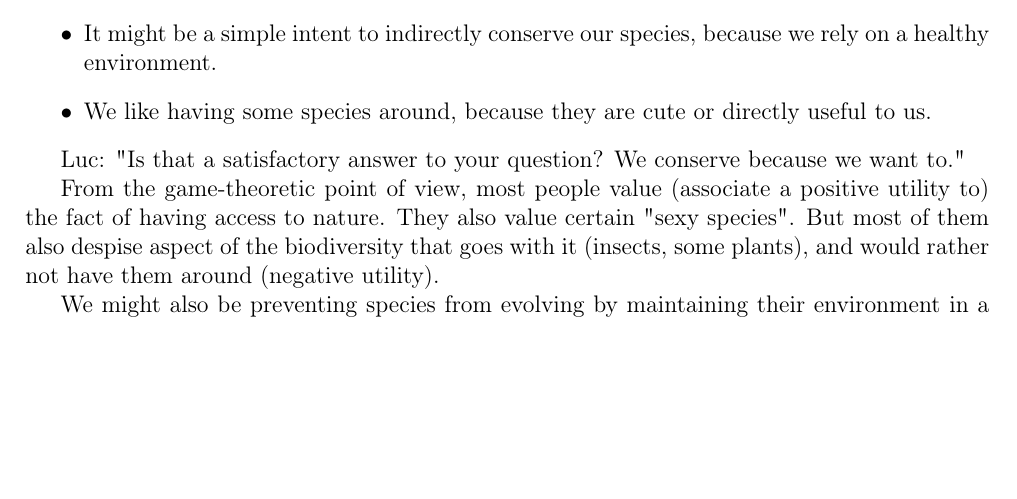
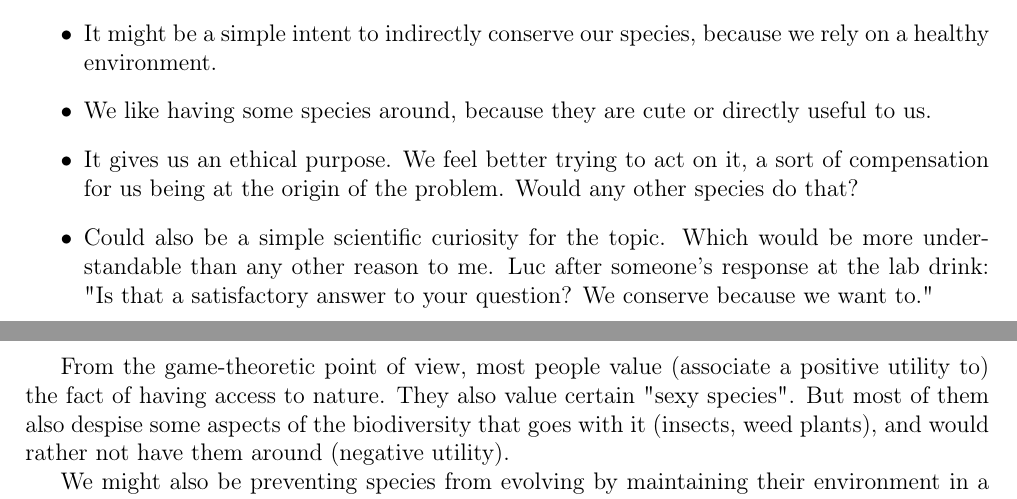
Before and after one commit to AdrianBach/LitReview, a LaTeX document (main.tex): part of page 11 of 13 before the commit and two parts of pages 11 and 12 of 13 after it, the two joined at a grey line, cut so that both start at the same text, the shorter picture padded with empty space. Compiled offline with pdfLaTeX; a missing bibliography style is replaced by a similar one.

Commit message:
more on why to conserve

```diff
--- a/main.tex
+++ b/main.tex
@@ -337,17 +337,17 @@ The (scientific) ecological reasons:
 The ("non-scientific") non-ecology-related reasons:
 \begin{itemize}
     \item We like the way nature looks, \textbf{we do not want it to change}, we want it to stay the way we used to know it.
-    \item We want to leave a beautiful world to our offspring, at least as beautiful as ours. Interestingly, this could be interpreted as an evolutionary-driven behaviour; we were successful in that environment, we assume that our descendants are more likely to be as successful in the same environment. The chances are lower if the environment changes too much, or faster than they can adapt to.
+    \item We want to leave a beautiful world to our offspring, at least as beautiful as ours. \textbf{Beautiful or just suitable?.} Interestingly, this could be interpreted as an evolutionary-driven behaviour; we were successful in that environment, we assume that our descendants are more likely to be as successful in the same environment. The chances are lower if the environment changes too much, or faster than they can adapt to.
     \item It might be a simple intent to indirectly conserve our species, because we rely on a healthy environment.
     \item We like having some species around, because they are cute or directly useful to us.
+    \item It gives us an ethical purpose. We feel better trying to act on it, a sort of compensation for us being at the origin of the problem. Would any other species do that?
+    \item Could also be a simple scientific curiosity for the topic. Which would be more understandable than any other reason to me. Luc after someone's response at the lab drink: "Is that a satisfactory answer to your question? We conserve because we want to."
 \end{itemize}
 
-Luc: "Is that a satisfactory answer to your question? We conserve because we want to."
+From the game-theoretic point of view, most people value (associate a positive utility to) the fact of having access to nature. They also value certain "sexy species".
+But most of them also despise some aspects of the biodiversity that goes with it (insects, weed plants), and would rather not have them around (negative utility).
 
-From the game-theoretic point of view, most people value (associate a positive utility to) the fact of having access to nature. They also value certain "sexy species".
-But most of them also despise aspect of the biodiversity that goes with it (insects, some plants), and would rather not have them around (negative utility).
-
-We might also be preventing species from evolving by maintaining their environment in a relatively steady state. We slow the adaptation process.
+We might also be preventing species from evolving by maintaining their environment in a relatively steady state, thus slowing the adaptation process, getting on "its" way.
 
 Being a pro-conservation has became the norm in "developed" countries, and anyone that would think otherwise might be ostracised.
 (Same with feminism, I believe going against it, or not being aware of the problem, will significantly reduce chances to seduce a girl.)
```
Also changed, not shown: main.tex (4 more changed lines).
